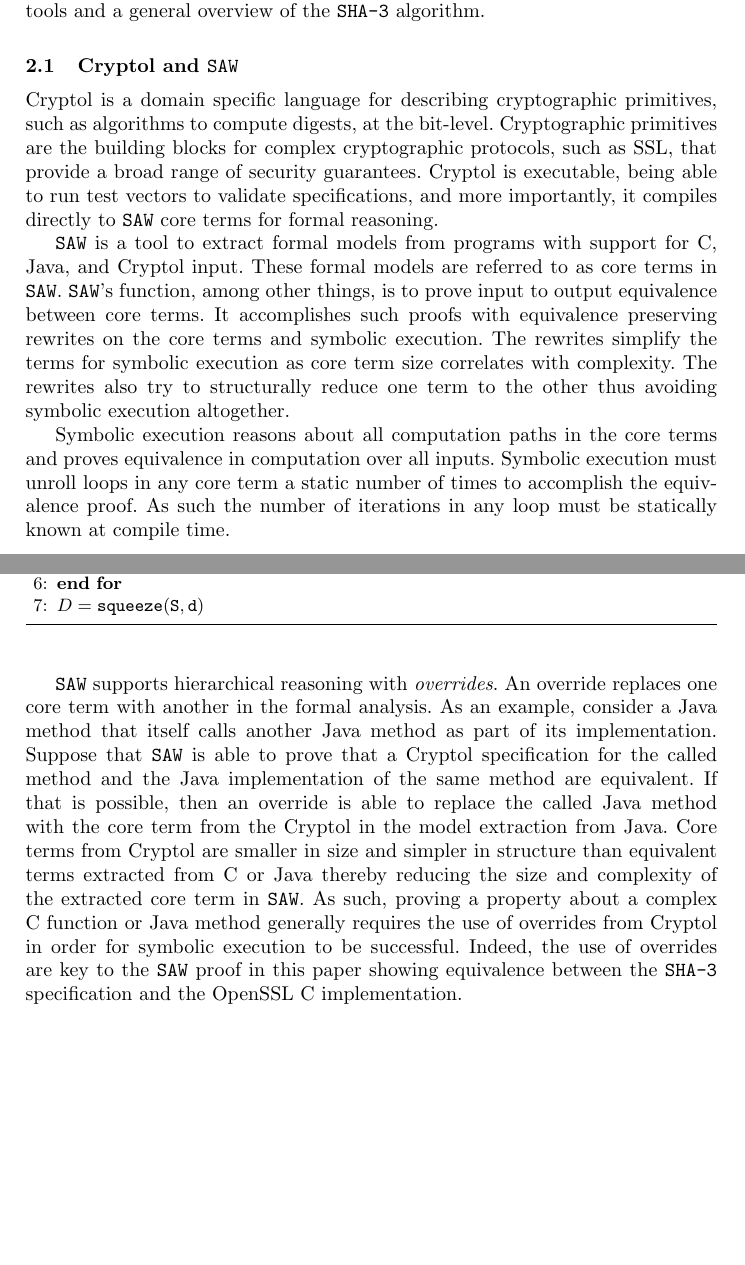
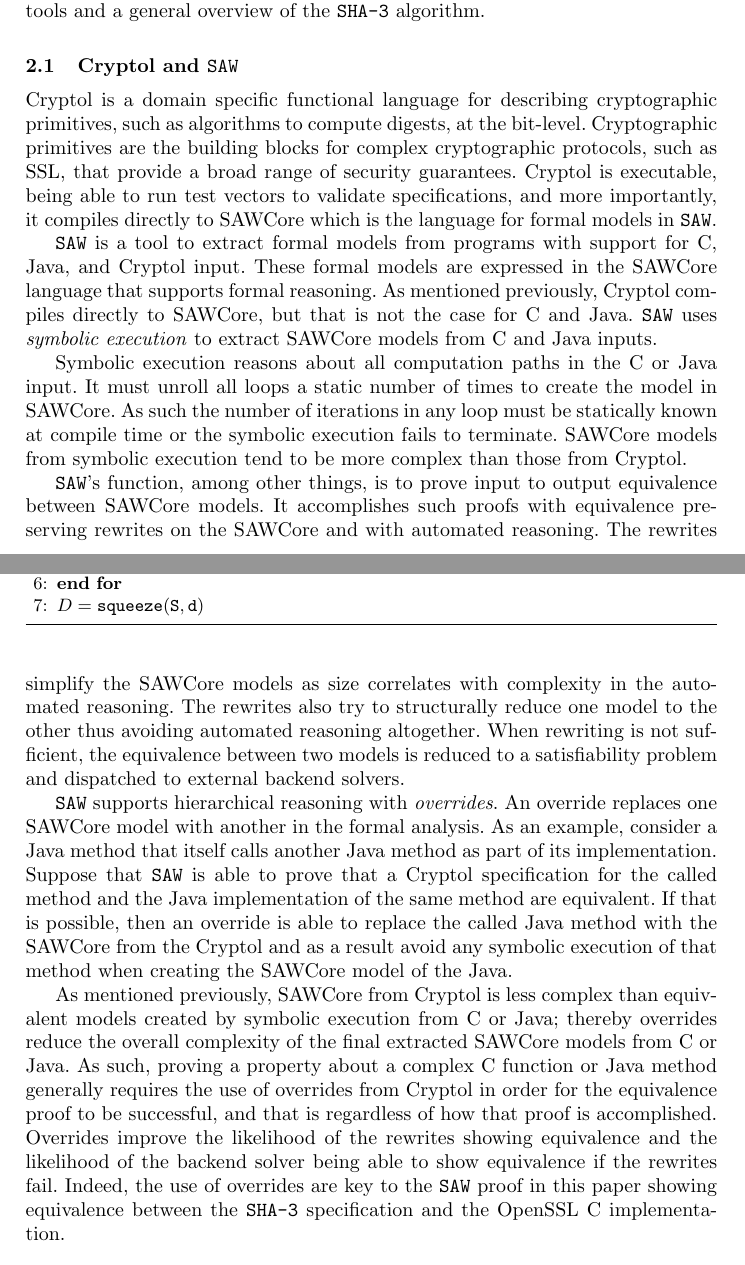
Before and after one commit to ericmercer/sha3-verification, a LaTeX paper (paper/paper.tex, which reads paper/saw.tex): two parts of pages 2 and 3 of 13 before the commit and two parts of pages 2 and 3 of 14 after it, joined at a grey line, cut so that both start at the same text, the shorter picture padded with empty space. Compiled offline with pdfLaTeX.

Commit message:
Revise the overview of saw

```diff
--- a/paper/paper.tex
+++ b/paper/paper.tex
@@ -81,6 +81,7 @@
 \newcommand{\nist}{\texttt{NIST}}
 \newcommand{\fips}{\texttt{FIPS 202}}
 \newcommand{\saw}{\texttt{SAW}}
+\newcommand{\sawcore}{SAWCore}
 \newcommand{\cryptol}{Cryptol}
 \newcommand{\openssl}{OpenSSL}
 \newcommand{\figref}[1]{Fig.~\ref{#1}}
--- a/paper/saw.tex
+++ b/paper/saw.tex
@@ -1,23 +1,30 @@
-\cryptol\ is a domain specific language for describing cryptographic primitives, such as algorithms to compute digests, at the bit-level.
+\cryptol\ is a domain specific functional language for describing cryptographic primitives, such as algorithms to compute digests, at the bit-level.
 Cryptographic primitives are the building blocks for complex cryptographic protocols, such as SSL, that provide a broad range of security guarantees.
-\cryptol\ is executable, being able to run test vectors to validate specifications, and more importantly, it compiles directly to \saw\ core terms for formal reasoning.
+\cryptol\ is executable, being able to run test vectors to validate specifications, and more importantly, it compiles directly to \sawcore\ which is the language for formal models in \saw.
 
 \saw\ is a tool to extract formal models from programs with support for C, Java, and \cryptol\ input.
-These formal models are referred to as core terms in \saw.
-\saw's function, among other things, is to prove input to output equivalence between core terms.
-It accomplishes such proofs with equivalence preserving rewrites on the core terms and symbolic execution.
-The rewrites simplify the terms for symbolic execution as core term size correlates with complexity.
-The rewrites also try to structurally reduce one term to the other thus avoiding symbolic execution altogether.
+These formal models are expressed in the \sawcore\ language that supports formal reasoning.
+As mentioned previously, \cryptol\ compiles directly to \sawcore, but that is not the case for C and Java.
+\saw\ uses \emph{symbolic execution} to extract \sawcore\ models from C and Java inputs.
 
-Symbolic execution reasons about all computation paths in the core terms and proves equivalence in computation over all inputs.
-Symbolic execution must unroll loops in any core term a static number of times to accomplish the equivalence proof.
-As such the number of iterations in any loop must be statically known at compile time.
+Symbolic execution reasons about all computation paths in the C or Java input.
+It must unroll all loops a static number of times to create the model in \sawcore.
+As such the number of iterations in any loop must be statically known at compile time or the symbolic execution fails to terminate.
+\sawcore\ models from symbolic execution tend to be more complex than those from \cryptol.
+
+\saw's function, among other things, is to prove input to output equivalence between \sawcore\ models.
+It accomplishes such proofs with equivalence preserving rewrites on the \sawcore\ and with automated reasoning.
+The rewrites simplify the \sawcore\ models as size correlates with complexity in the automated reasoning.
+The rewrites also try to structurally reduce one model to the other thus avoiding automated reasoning altogether.
+When rewriting is not sufficient, the equivalence between two models is reduced to a satisfiability problem and dispatched to external backend solvers.
 
 \saw\ supports hierarchical reasoning with \emph{overrides}.
-An override replaces one core term with another in the formal analysis.
+An override replaces one \sawcore\ model with another in the formal analysis.
 As an example, consider a Java method that itself calls another Java method as part of its implementation.
 Suppose that \saw\ is able to prove that a \cryptol\ specification for the called method and the Java implementation of the same method are equivalent.
-If that is possible, then an override is able to replace the called Java method with the core term from the \cryptol\ in the model extraction from Java.
-Core terms from \cryptol\ are smaller in size and simpler in structure than equivalent terms extracted from C or Java thereby reducing the size and complexity of the extracted core term in \saw.
-As such, proving a property about a complex C function or Java method generally requires the use of overrides from \cryptol\ in order for symbolic execution to be successful.
+If that is possible, then an override is able to replace the called Java method with the \sawcore\ from the \cryptol\ and as a result avoid any symbolic execution of that method when creating the \sawcore\ model of the Java.
+
+As mentioned previously, \sawcore\ from \cryptol\ is less complex than equivalent models created by symbolic execution from C or Java; thereby overrides reduce the overall complexity of the final extracted \sawcore\ models from C or Java.
+As such, proving a property about a complex C function or Java method generally requires the use of overrides from \cryptol\ in order for the equivalence proof to be successful, and that is regardless of how that proof is accomplished.
+Overrides improve the likelihood of the rewrites showing equivalence and the likelihood of the backend solver being able to show equivalence if the rewrites fail.
 Indeed, the use of overrides are key to the \saw\ proof in this paper showing equivalence between the \shaThree\ specification and the \openssl\ C implementation.
```
